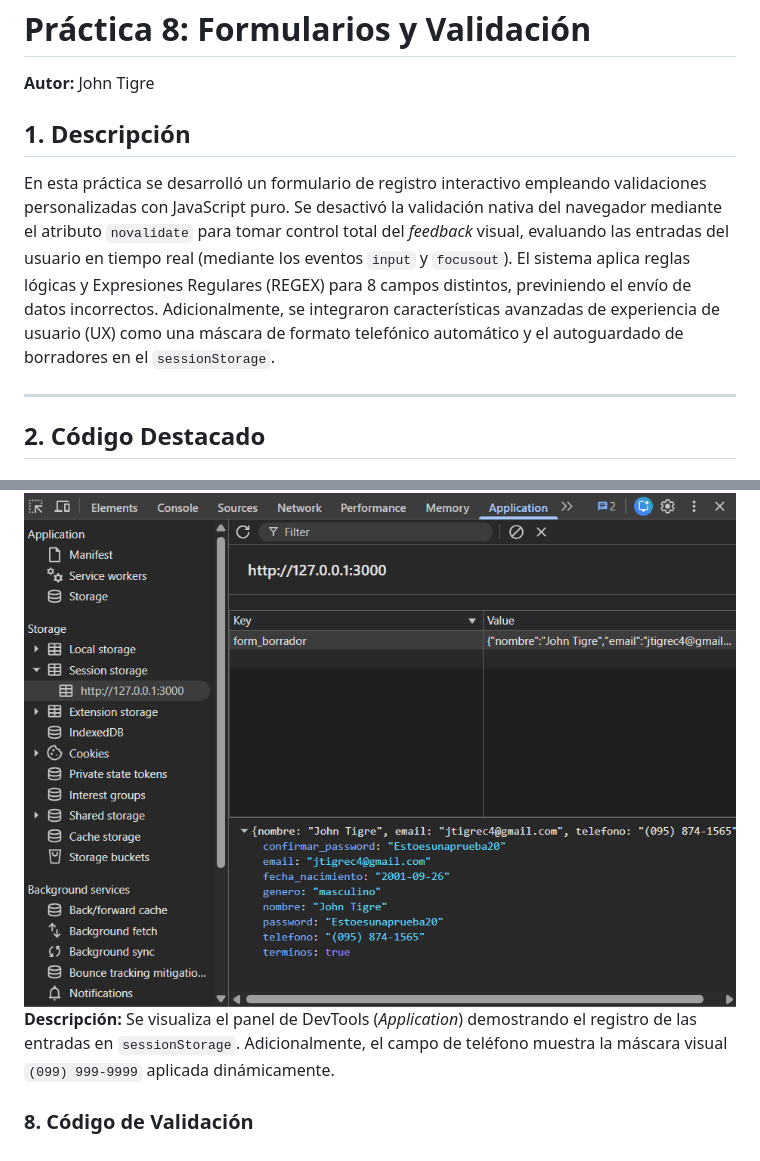
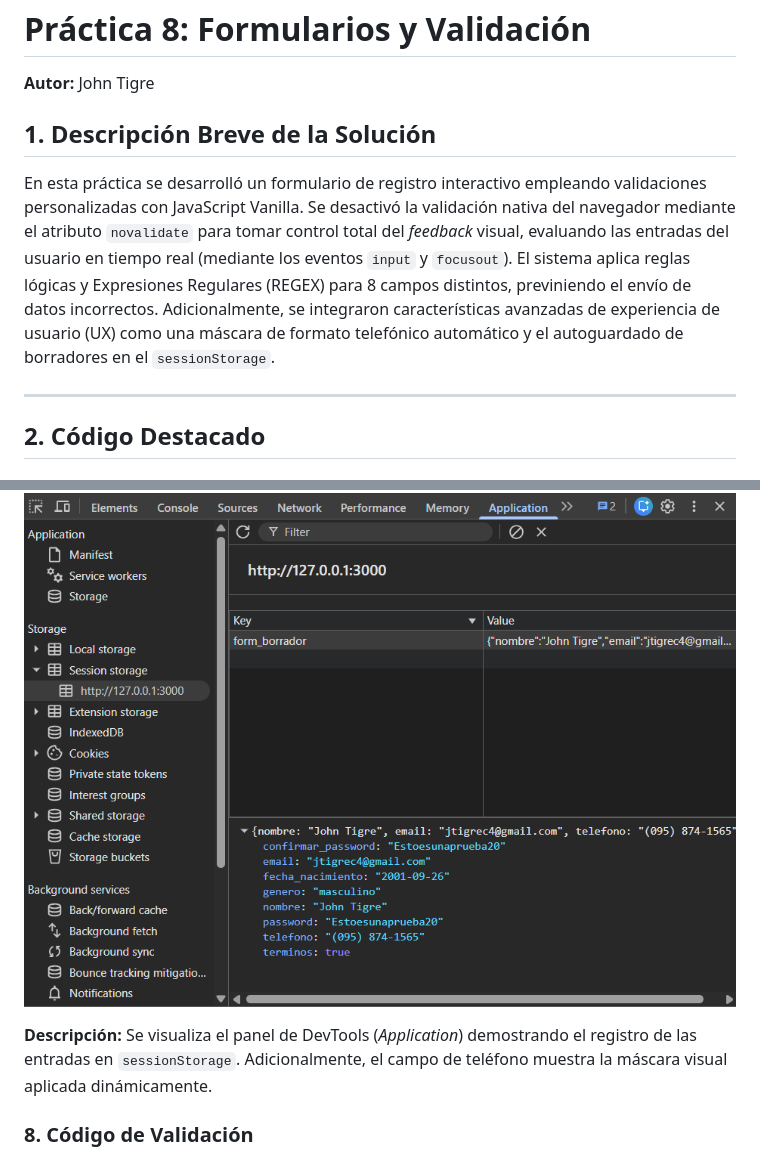
Before and after one commit to Tigresitop/icc-ppw-u1-JavaScript, a Markdown page: 08-formularios-validacion/README.md, 2 parts joined by grey strips. Drawn GitHub-style.

Commit message:
Practica 08 Readme

```diff
--- a/08-formularios-validacion/README.md
+++ b/08-formularios-validacion/README.md
@@ -2,9 +2,9 @@
 
 **Autor:** John Tigre
 
-## 1. Descripción
+## 1. Descripción Breve de la Solución
 
-En esta práctica se desarrolló un formulario de registro interactivo empleando validaciones personalizadas con JavaScript puro. Se desactivó la validación nativa del navegador mediante el atributo `novalidate` para tomar control total del *feedback* visual, evaluando las entradas del usuario en tiempo real (mediante los eventos `input` y `focusout`). El sistema aplica reglas lógicas y Expresiones Regulares (REGEX) para 8 campos distintos, previniendo el envío de datos incorrectos. Adicionalmente, se integraron características avanzadas de experiencia de usuario (UX) como una máscara de formato telefónico automático y el autoguardado de borradores en el `sessionStorage`.
+En esta práctica se desarrolló un formulario de registro interactivo empleando validaciones personalizadas con JavaScript Vanilla. Se desactivó la validación nativa del navegador mediante el atributo `novalidate` para tomar control total del *feedback* visual, evaluando las entradas del usuario en tiempo real (mediante los eventos `input` y `focusout`). El sistema aplica reglas lógicas y Expresiones Regulares (REGEX) para 8 campos distintos, previniendo el envío de datos incorrectos. Adicionalmente, se integraron características avanzadas de experiencia de usuario (UX) como una máscara de formato telefónico automático y el autoguardado de borradores en el `sessionStorage`.
 
 ---
 
@@ -100,5 +113,7 @@ A continuación, se presentan las pruebas de funcionamiento de los distintos est
 ![Extra](assets/07-extra.png)
-**Descripción:** Se visualiza el panel de DevTools (*Application*) demostrando el registro de las entradas en `sessionStorage`. Adicionalmente, el campo de teléfono muestra la máscara visual `(099) 999-9999` aplicada dinámicamente.
+
+**Descripción:** Se visualiza el panel de DevTools (*Application*) demostrando el registro de las entradas en `sessionStorage`. Adicionalmente, el campo de teléfono muestra la máscara visual aplicada dinámicamente.
 
 ### 8. Código de Validación
+
 ![Código](assets/08-codigo.png)
```
Also changed, not shown: other parts of 08-formularios-validacion/README.md (+14 -0 lines).
